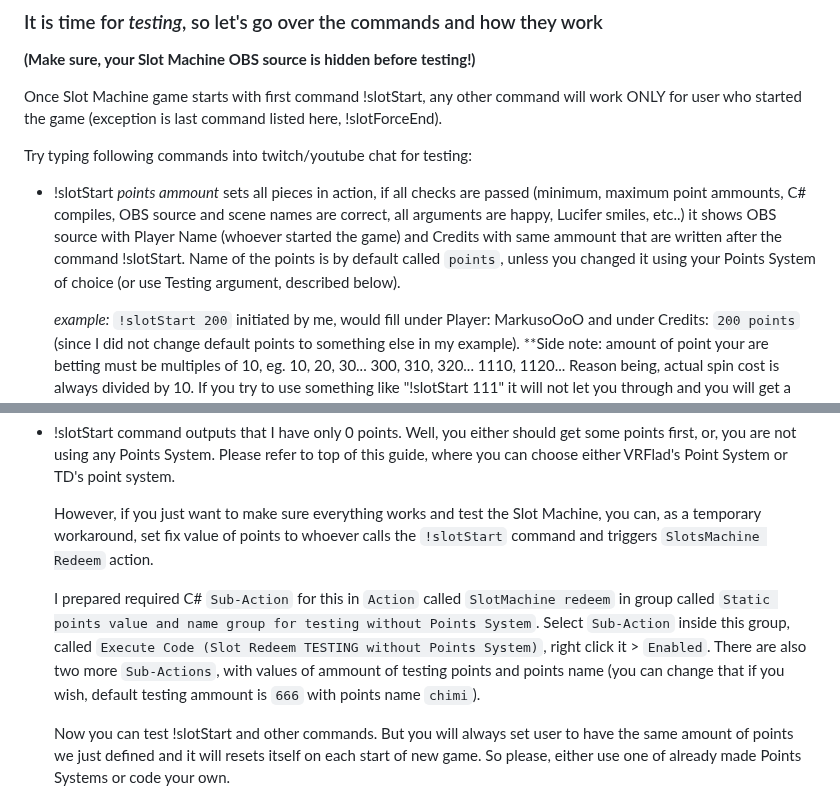
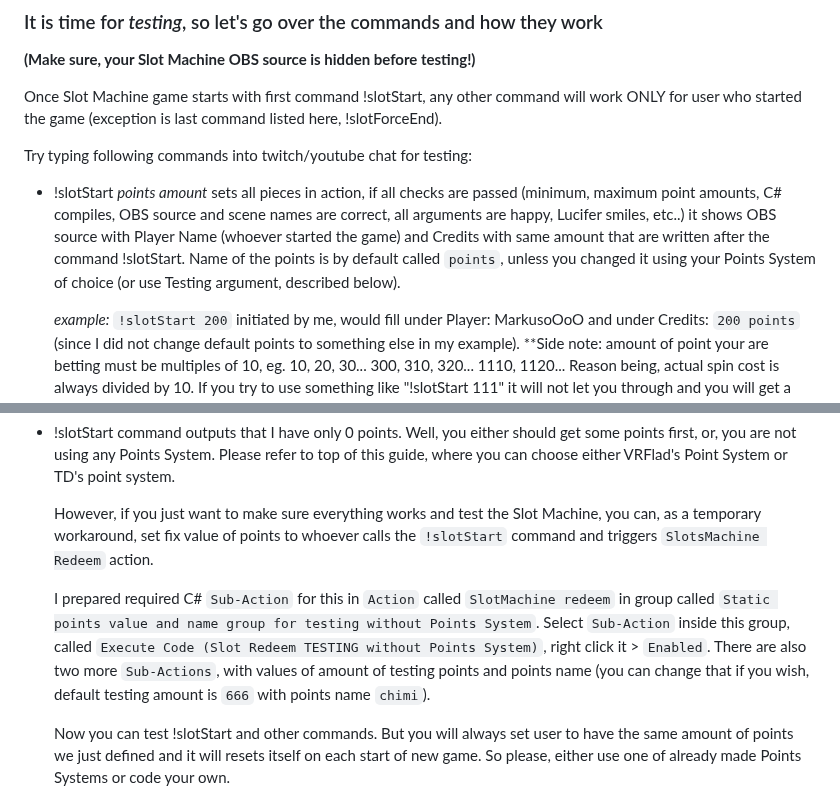
Before and after one commit to Marcifer/SlotMachine-for-Streamers, a Markdown page: README.md, 2 parts joined by grey strips. Rendered like a GitHub page.

Commit message:
Formatiing ReadMe

```diff
--- a/README.md
+++ b/README.md
@@ -132,7 +132,7 @@ Once Slot Machine game starts with first command !slotStart, any other command w
 
 Try typing following commands into twitch/youtube chat for testing:
 
--  !slotStart *points ammount* sets all pieces in action, if all checks are passed (minimum, maximum point ammounts, C# compiles, OBS source and scene names are correct, all arguments are happy, Lucifer smiles, etc..) it shows OBS source with Player Name (whoever started the game) and Credits with same ammount that are written after the command !slotStart. Name of the points is by default called `points`, unless you changed it using your Points System of choice (or use Testing argument, described below).
+-  !slotStart *points amount* sets all pieces in action, if all checks are passed (minimum, maximum point amounts, C# compiles, OBS source and scene names are correct, all arguments are happy, Lucifer smiles, etc..) it shows OBS source with Player Name (whoever started the game) and Credits with same amount that are written after the command !slotStart. Name of the points is by default called `points`, unless you changed it using your Points System of choice (or use Testing argument, described below).
 
    *example:* `!slotStart 200` initiated by me, would fill under Player: MarkusoOoO and under Credits: `200 points` (since I did not change default points to something else in my example).
    **Side note: amount of point your are betting must be multiples of 10, eg. 10, 20, 30... 300, 310, 320... 1110, 1120... Reason being, actual spin cost is always divided by 10. If you try to use something like "!slotStart 111" it will not let you through and you will get a response in the chat.
@@ -172,7 +172,7 @@ Here is list of possible issues that you could encounter:
 
    However, if you just want to make sure everything works and test the Slot Machine, you can, as a temporary workaround, set fix value of points to whoever calls the `!slotStart` command and triggers `SlotsMachine Redeem` action.
 
-   I prepared required C# `Sub-Action` for this in `Action` called `SlotMachine redeem` in group called `Static points value and name group for testing without Points System`. Select `Sub-Action` inside this group, called `Execute Code (Slot Redeem TESTING without Points System)`, right click it > `Enabled`. There are also two more `Sub-Actions`, with values of ammount of testing points and points name (you can change that if you wish, default testing ammount is `666` with points name `chimi`).
+   I prepared required C# `Sub-Action` for this in `Action` called `SlotMachine redeem` in group called `Static points value and name group for testing without Points System`. Select `Sub-Action` inside this group, called `Execute Code (Slot Redeem TESTING without Points System)`, right click it > `Enabled`. There are also two more `Sub-Actions`, with values of amount of testing points and points name (you can change that if you wish, default testing amount is `666` with points name `chimi`).
 
    Now you can test !slotStart and other commands. But you will always set user to have the same amount of points we just defined and it will resets itself on each start of new game. So please, either use one of already made Points Systems or code your own.
 
```
